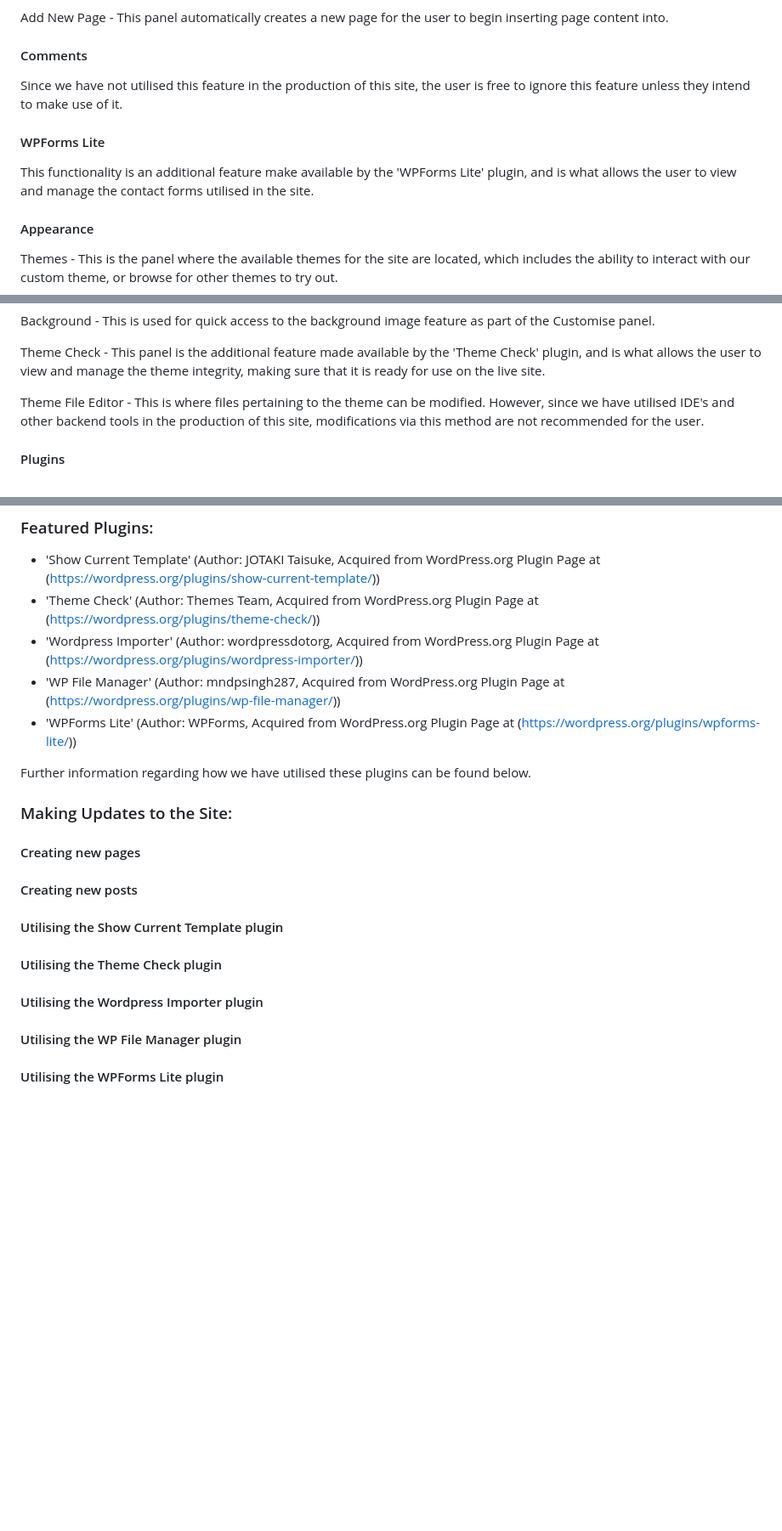
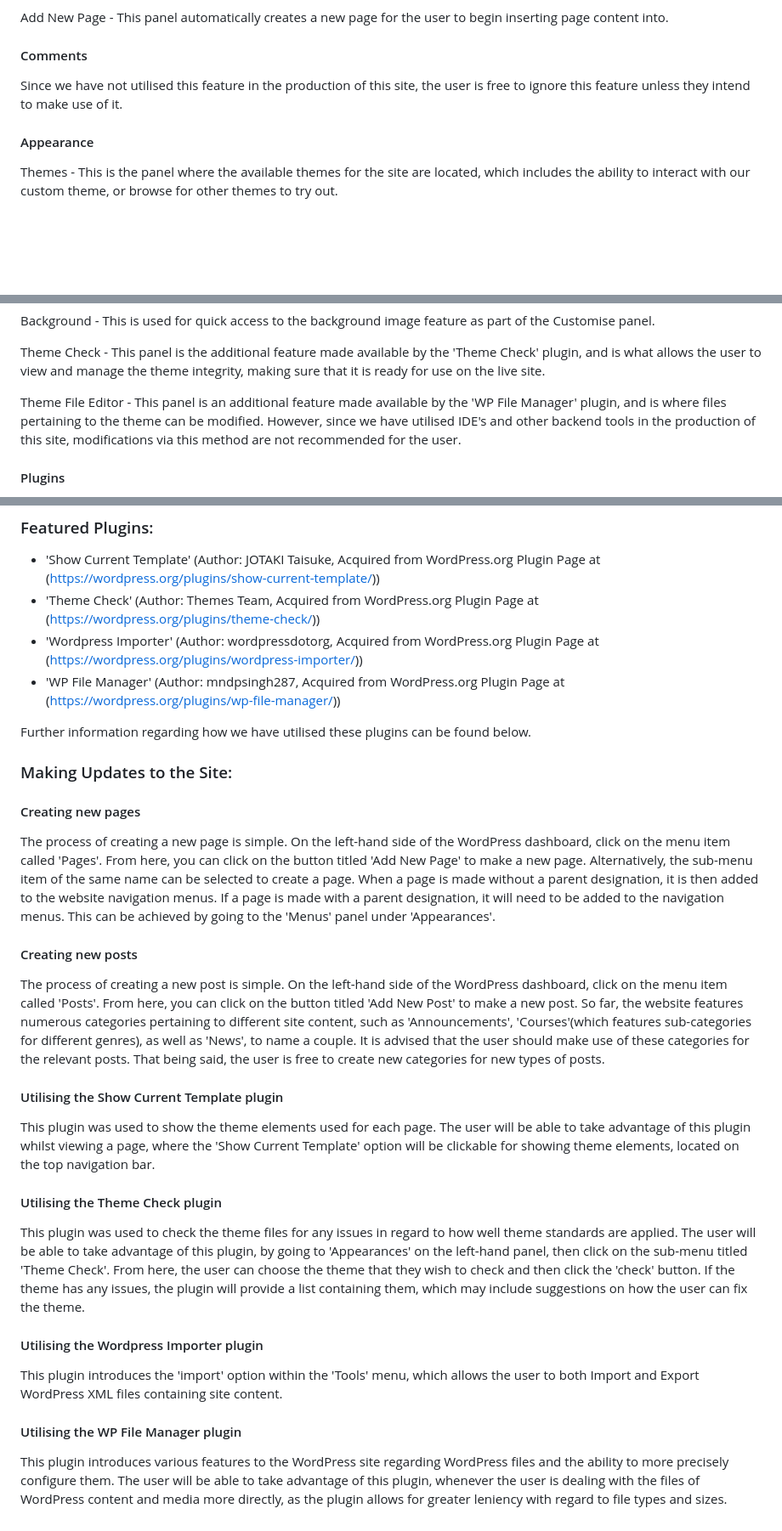
Before and after one commit to cp3402-students/project-team4, a Markdown page: documentation/site.md, 3 parts joined by grey strips. Shown at 85% size. GitHub-like rendering; blank space fills up the shorter version.

Commit message:
Add Plugin info to site documentation

```diff
--- a/documentation/site.md
+++ b/documentation/site.md
@@ -28,9 +28,6 @@ Add New Page - This panel automatically creates a new page for the user to begin
 #### Comments
 Since we have not utilised this feature in the production of this site, the user is free to ignore this feature unless they intend to make use of it.
 
-#### WPForms Lite
-This functionality is an additional feature make available by the 'WPForms Lite' plugin, and is what allows the user to view and manage the contact forms utilised in the site.
-
 #### Appearance
 Themes - This is the panel where the available themes for the site are located, which includes the ability to interact with our custom theme, or browse for other themes to try out.
 
@@ -46,7 +43,7 @@ Background - This is used for quick access to the background image feature as pa
 
 Theme Check - This panel is the additional feature made available by the 'Theme Check' plugin, and is what allows the user to view and manage the theme integrity, making sure that it is ready for use on the live site.
 
-Theme File Editor - This is where files pertaining to the theme can be modified. However, since we have utilised IDE's and other backend tools in the production of this site, modifications via this method are not recommended for the user.
+Theme File Editor - This panel is an additional feature made available by the 'WP File Manager' plugin, and is where files pertaining to the theme can be modified. However, since we have utilised IDE's and other backend tools in the production of this site, modifications via this method are not recommended for the user.
 
 #### Plugins
 Installed Plugins - This panel shows a list of all the plugins that are installed for the site, with some having been installed by us, and others having come preinstalled with the site (further details on the plugins we have installed are discussed further below).
@@ -90,21 +87,25 @@ Privacy - This is the panel that the user will go to if they wish to make change
 - 'Theme Check' (Author: Themes Team, Acquired from WordPress.org Plugin Page at (https://wordpress.org/plugins/theme-check/))
 - 'Wordpress Importer' (Author: wordpressdotorg, Acquired from WordPress.org Plugin Page at (https://wordpress.org/plugins/wordpress-importer/))
 - 'WP File Manager' (Author: mndpsingh287, Acquired from WordPress.org Plugin Page at (https://wordpress.org/plugins/wp-file-manager/))
-- 'WPForms Lite' (Author: WPForms, Acquired from WordPress.org Plugin Page at (https://wordpress.org/plugins/wpforms-lite/))
 
 Further information regarding how we have utilised these plugins can be found below.
 
 ### Making Updates to the Site:
 #### Creating new pages
+The process of creating a new page is simple. On the left-hand side of the WordPress dashboard, click on the menu item called 'Pages'. From here, you can click on the button titled 'Add New Page' to make a new page. Alternatively, the sub-menu item of the same name can be selected to create a page. When a page is made without a parent designation, it is then added to the website navigation menus. If a page is made with a parent designation, it will need to be added to the navigation menus. This can be achieved by going to the 'Menus' panel under 'Appearances'.
 
 #### Creating new posts
+The process of creating a new post is simple. On the left-hand side of the WordPress dashboard, click on the menu item called 'Posts'. From here, you can click on the button titled 'Add New Post' to make a new post. So far, the website features numerous categories pertaining to different site content, such as 'Announcements', 'Courses'(which features sub-categories for different genres), as well as 'News', to name a couple. It is advised that the user should make use of these categories for the relevant posts. That being said, the user is free to create new categories for new types of posts.
 
 #### Utilising the Show Current Template plugin
+This plugin was used to show the theme elements used for each page. The user will be able to take advantage of this plugin whilst viewing a page, where the 'Show Current Template' option will be clickable for showing theme elements, located on the top navigation bar.
 
 #### Utilising the Theme Check plugin
+This plugin was used to check the theme files for any issues in regard to how well theme standards are applied. The user will be able to take advantage of this plugin, by going to 'Appearances' on the left-hand panel, then click on the sub-menu titled 'Theme Check'.
+From here, the user can choose the theme that they wish to check and then click the 'check' button. If the theme has any issues, the plugin will provide a list containing them, which may include suggestions on how the user can fix the theme.
 
 #### Utilising the Wordpress Importer plugin
+This plugin introduces the 'import' option within the 'Tools' menu, which allows the user to both Import and Export WordPress XML files containing site content.
 
 #### Utilising the WP File Manager plugin
-
-#### Utilising the WPForms Lite plugin
+This plugin introduces various features to the WordPress site regarding WordPress files and the ability to more precisely configure them. The user will be able to take advantage of this plugin, whenever the user is dealing with the files of WordPress content and media more directly, as the plugin allows for greater leniency with regard to file types and sizes.
```
